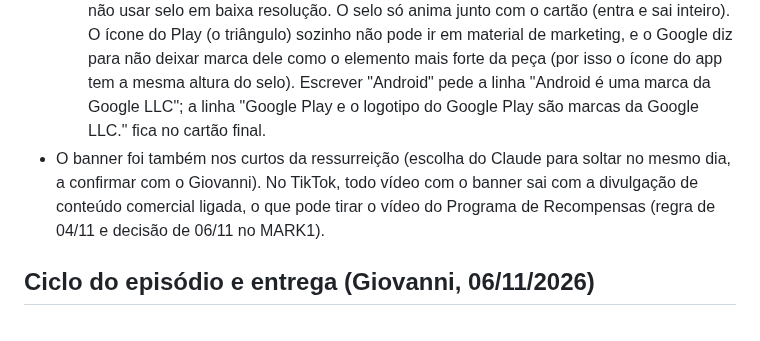
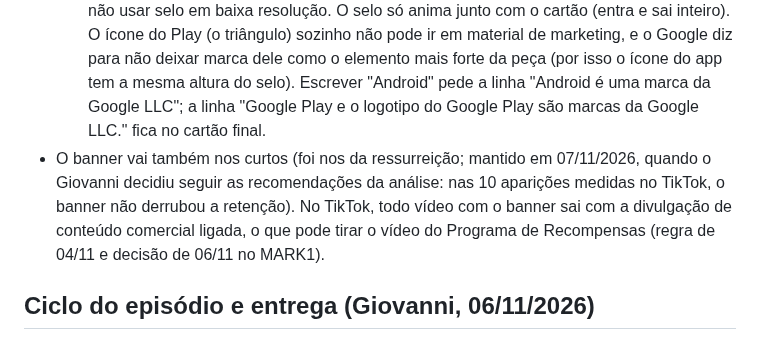
Before and after one commit to giovannicarvxlho/pregaai-videos, a Markdown page: AGENTS.md, the part around the change. Drawn GitHub-style.

Commit message:
publicação: regras da análise de 07/11 (curtos no dia seguinte, Google Play no texto, linha legal)

```diff
--- a/AGENTS.md
+++ b/AGENTS.md
@@ -32,7 +32,7 @@ O vídeo é **código**, não IA de vídeo ou de imagem. Cada quadro é um SVG d
   - **Desde 07/11/2026 (pedido do Giovanni: o logo da Play Store), o banner leva o selo oficial "Disponível no Google Play"** (`assets/google-play-badge.png`, o mesmo do cartão final). Cartão branco da marca com o ícone e "PregaAI"; alterna: 1ª, 3ª, 5ª vez o selo (Android), 2ª, 4ª, 6ª "No iPhone: app.pregaai.com". O texto não escreve "Android" nem "Play Store": quem fala pelo Android é o selo.
   - **Onde fica:** no longo 16:9, no canto de cima à direita (selo com 92 px de altura; na vez do Android sem a linha "Plano de leitura bíblica", para não encostar na referência do alto). No curto vertical (recorte), no lugar do título, que some enquanto o banner está na tela (selo com 100 px): não cobre a cena, a legenda nem as zonas que o app cobre.
   - **Regras do selo** (Google Play no Partner Marketing Hub, página "Lockups, icons, & badges"): só o selo oficial e atual, inteiro, sem mudar cor, proporção nem elementos; respiro em volta de 1/4 da altura dele; fundo sólido com contraste; altura mínima de 28 px; não usar selo em baixa resolução. O selo só anima junto com o cartão (entra e sai inteiro). O ícone do Play (o triângulo) sozinho não pode ir em material de marketing, e o Google diz para não deixar marca dele como o elemento mais forte da peça (por isso o ícone do app tem a mesma altura do selo). Escrever "Android" pede a linha "Android é uma marca da Google LLC"; a linha "Google Play e o logotipo do Google Play são marcas da Google LLC." fica no cartão final.
-- O banner foi também nos curtos da ressurreição (escolha do Claude para soltar no mesmo dia, a confirmar com o Giovanni). No TikTok, todo vídeo com o banner sai com a divulgação de conteúdo comercial ligada, o que pode tirar o vídeo do Programa de Recompensas (regra de 04/11 e decisão de 06/11 no MARK1).
+- O banner vai também nos curtos (foi nos da ressurreição; mantido em 07/11/2026, quando o Giovanni decidiu seguir as recomendações da análise: nas 10 aparições medidas no TikTok, o banner não derrubou a retenção). No TikTok, todo vídeo com o banner sai com a divulgação de conteúdo comercial ligada, o que pode tirar o vídeo do Programa de Recompensas (regra de 04/11 e decisão de 06/11 no MARK1).
 
 ## Ciclo do episódio e entrega (Giovanni, 06/11/2026)
 
```
Also changed, not shown: modelos/publicacao.md (+19 -2 lines).
